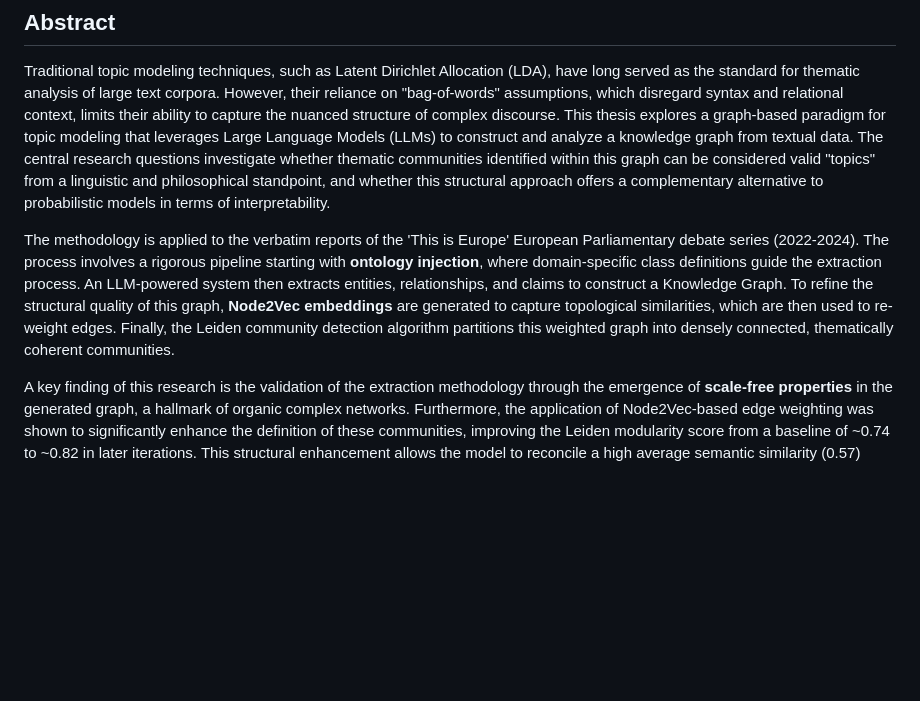
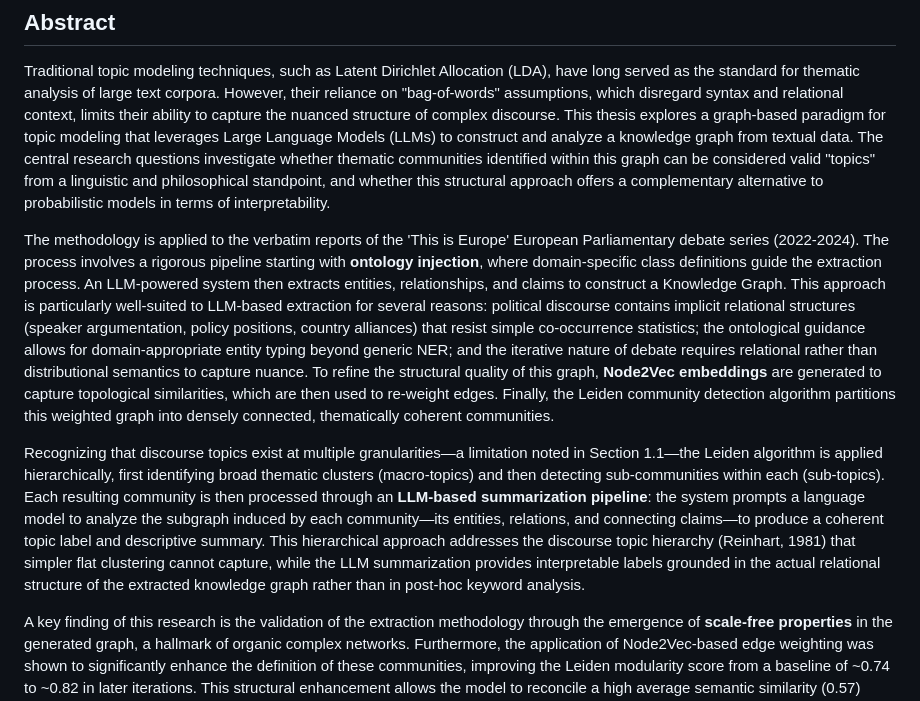
Before and after one commit to tamasmakos/graphgen, a Markdown page: thesis/From Discourse to Structure_ A Graph-Based Approach to Topic Modeling in Political Debate.md, the part around the change. Drawn GitHub-style; blank space fills up the shorter version.

Commit message:
Add community hierarchy and LLM summarization to methodology abstract

```diff
--- a/thesis/From Discourse to Structure_ A Graph-Based Approach to Topic Modeling in Political Debate.md
+++ b/thesis/From Discourse to Structure_ A Graph-Based Approach to Topic Modeling in Political Debate.md
@@ -6,7 +6,9 @@
 
 Traditional topic modeling techniques, such as Latent Dirichlet Allocation (LDA), have long served as the standard for thematic analysis of large text corpora. However, their reliance on "bag-of-words" assumptions, which disregard syntax and relational context, limits their ability to capture the nuanced structure of complex discourse. This thesis explores a graph-based paradigm for topic modeling that leverages Large Language Models (LLMs) to construct and analyze a knowledge graph from textual data. The central research questions investigate whether thematic communities identified within this graph can be considered valid "topics" from a linguistic and philosophical standpoint, and whether this structural approach offers a complementary alternative to probabilistic models in terms of interpretability.
 
-The methodology is applied to the verbatim reports of the 'This is Europe' European Parliamentary debate series (2022-2024). The process involves a rigorous pipeline starting with **ontology injection**, where domain-specific class definitions guide the extraction process. An LLM-powered system then extracts entities, relationships, and claims to construct a Knowledge Graph. To refine the structural quality of this graph, **Node2Vec embeddings** are generated to capture topological similarities, which are then used to re-weight edges. Finally, the Leiden community detection algorithm partitions this weighted graph into densely connected, thematically coherent communities.
+The methodology is applied to the verbatim reports of the 'This is Europe' European Parliamentary debate series (2022-2024). The process involves a rigorous pipeline starting with **ontology injection**, where domain-specific class definitions guide the extraction process. An LLM-powered system then extracts entities, relationships, and claims to construct a Knowledge Graph. This approach is particularly well-suited to LLM-based extraction for several reasons: political discourse contains implicit relational structures (speaker argumentation, policy positions, country alliances) that resist simple co-occurrence statistics; the ontological guidance allows for domain-appropriate entity typing beyond generic NER; and the iterative nature of debate requires relational rather than distributional semantics to capture nuance. To refine the structural quality of this graph, **Node2Vec embeddings** are generated to capture topological similarities, which are then used to re-weight edges. Finally, the Leiden community detection algorithm partitions this weighted graph into densely connected, thematically coherent communities.
+
+Recognizing that discourse topics exist at multiple granularities—a limitation noted in Section 1.1—the Leiden algorithm is applied hierarchically, first identifying broad thematic clusters (macro-topics) and then detecting sub-communities within each (sub-topics). Each resulting community is then processed through an **LLM-based summarization pipeline**: the system prompts a language model to analyze the subgraph induced by each community—its entities, relations, and connecting claims—to produce a coherent topic label and descriptive summary. This hierarchical approach addresses the discourse topic hierarchy (Reinhart, 1981) that simpler flat clustering cannot capture, while the LLM summarization provides interpretable labels grounded in the actual relational structure of the extracted knowledge graph rather than in post-hoc keyword analysis.
 
 A key finding of this research is the validation of the extraction methodology through the emergence of **scale-free properties** in the generated graph, a hallmark of organic complex networks. Furthermore, the application of Node2Vec-based edge weighting was shown to significantly enhance the definition of these communities, improving the Leiden modularity score from a baseline of ~0.74 to ~0.82 in later iterations. This structural enhancement allows the model to reconcile a high average semantic similarity (0.57) among topic summaries with the clear identification of distinct, separable thematic clusters.
 
```
